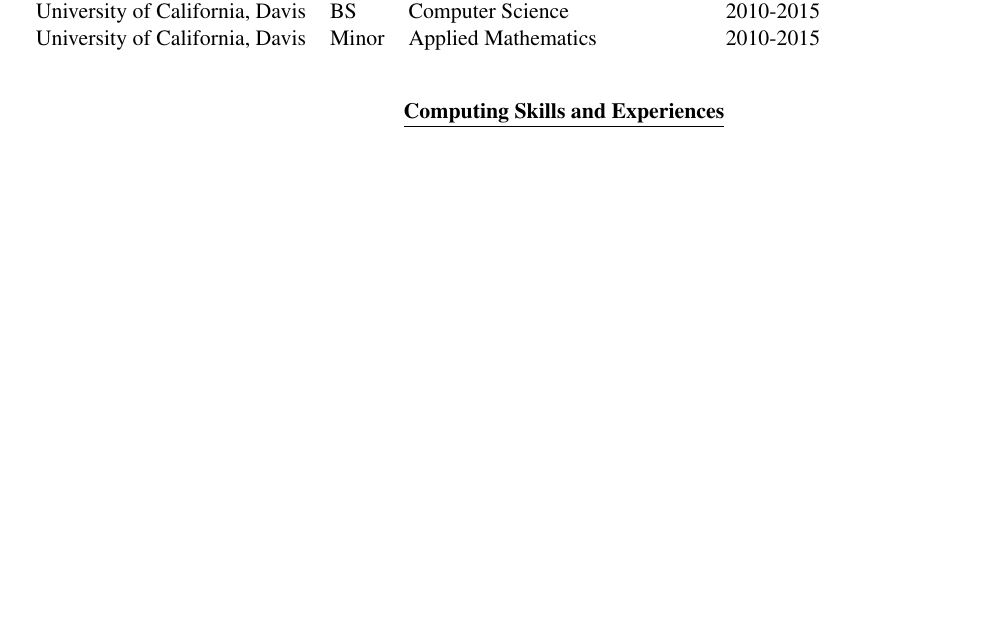
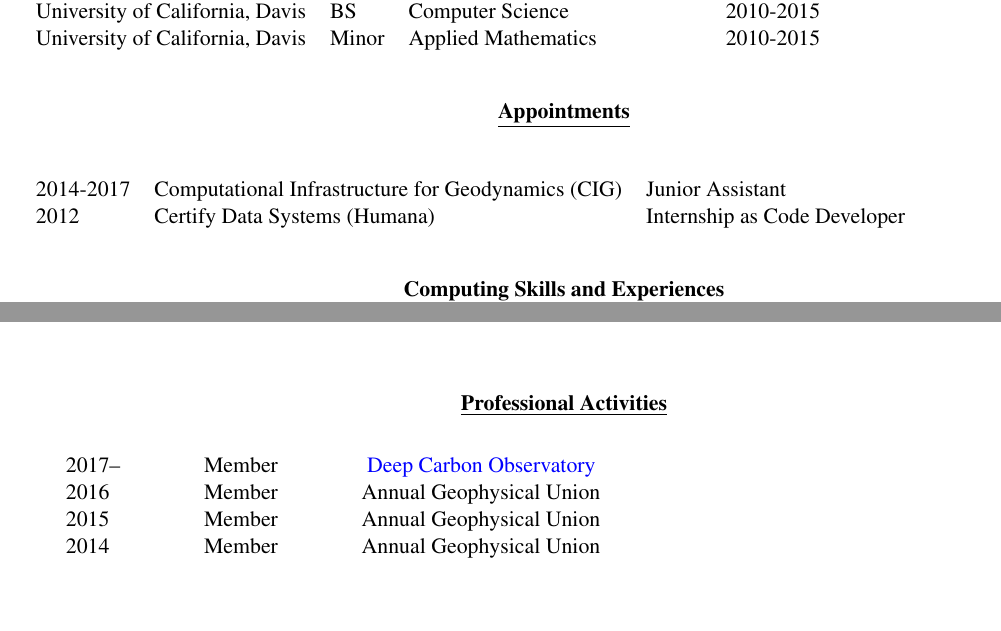
Before and after one commit to hlokavarapu/CircumVitae, a LaTeX CV (EGPS_HVL_CV.tex): part of page 1 of 4 before the commit and two parts of pages 1 and 2 of 5 after it, the two joined at a grey line, cut so that both start at the same text, the shorter picture padded with empty space. Compiled offline with pdfLaTeX.

Commit message:
Add past appointments and professional activites

```diff
--- a/EGPS_HVL_CV.tex
+++ b/EGPS_HVL_CV.tex
@@ -264,6 +264,17 @@
 \vskip 18pt
 
 \begin{center}
+	\textbf{\underline{Appointments}}
+\end{center}
+
+\begin{tabular}{lll}
+2014-2017     & Computational Infrastructure for Geodynamics (CIG) & Junior Assistant \\
+2012       & Certify Data Systems (Humana) & Internship as Code Developer
+\end{tabular}
+
+\vskip 18pt
+
+\begin{center}
 	\textbf{\underline{Computing Skills and Experiences}}
 \end{center}
 
@@ -306,6 +317,23 @@
       \item Kereas, Tensorflow
     \end{enumerate}
 \end{enumerate}
+
+\vskip 12pt
+
+\begin{center}
+	\textbf{\underline{Professional Activities}}
+\end{center}
+
+\vskip -06pt
+
+\addtolength{\tabcolsep}{15pt}
+\begin{tabular}{lll}
+  2017--     & Member & ~\href{https://deepcarbon.net/}{Deep Carbon Observatory} \\
+  2016     & Member & Annual Geophysical Union \\
+  2015     & Member & Annual Geophysical Union \\
+  2014     & Member & Annual Geophysical Union
+\end{tabular}
+\addtolength{\tabcolsep}{1pt}
 
 \clearpage
 
```
Also changed, not shown: EGPS_HVL_CV.pdf.
